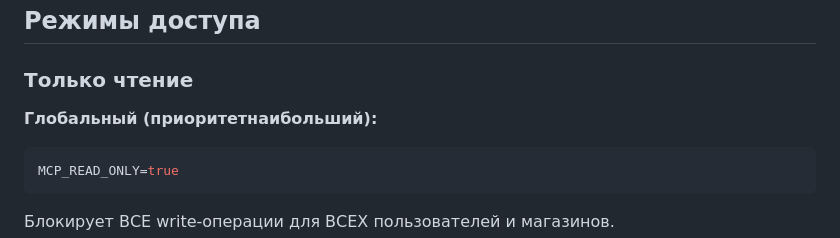
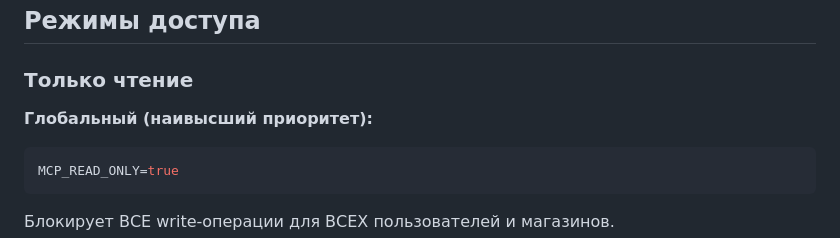
Before and after one commit to chubuk/mcp-is, a Markdown page: README.md, the part around the change. GitHub-like rendering.

Commit message:
fix: correct corrupted text in documentation
README.md and ARCHITECTURE.md: 'приоритет最高的' → 'наивысший приоритет'

````diff
--- a/README.md
+++ b/README.md
@@ -516,7 +516,7 @@ curl -X POST http://localhost:8080/mcp \
 
 ### Только чтение
 
-**Глобальный (приоритетнаибольший):**
+**Глобальный (наивысший приоритет):**
 ```env
 MCP_READ_ONLY=true
 ```
````
Also changed, not shown: docs/setup/ARCHITECTURE.md (+1 -1 lines).
